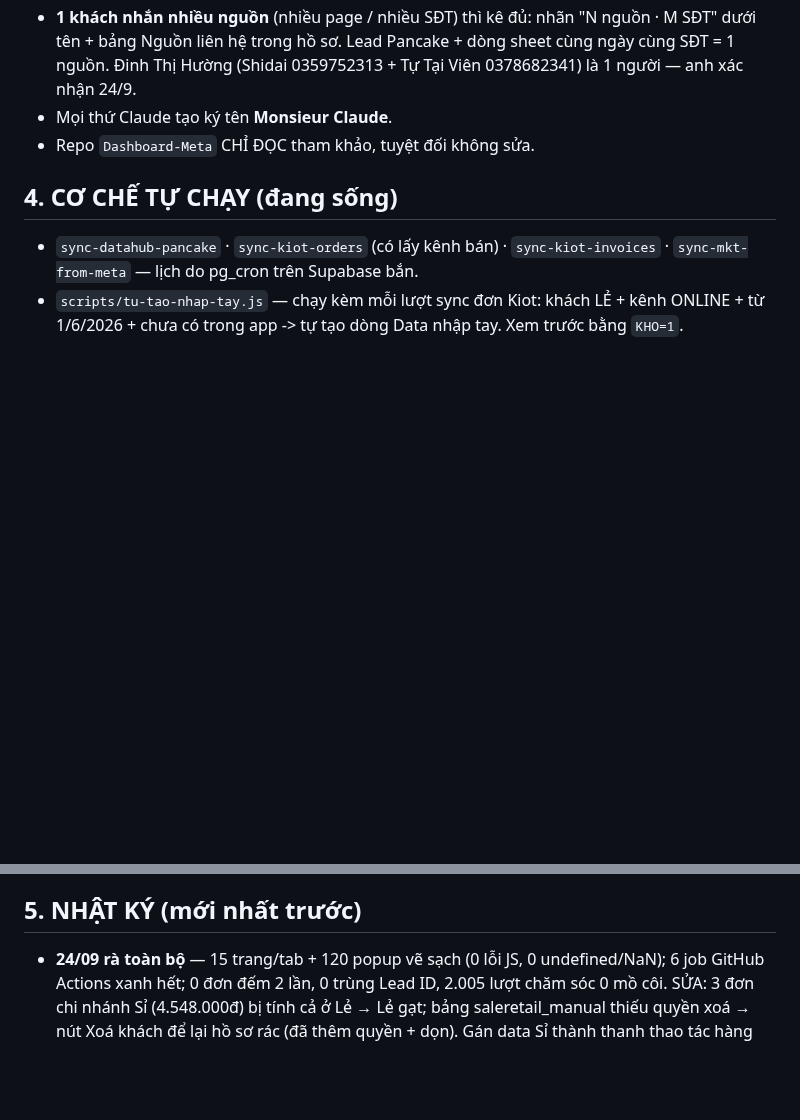
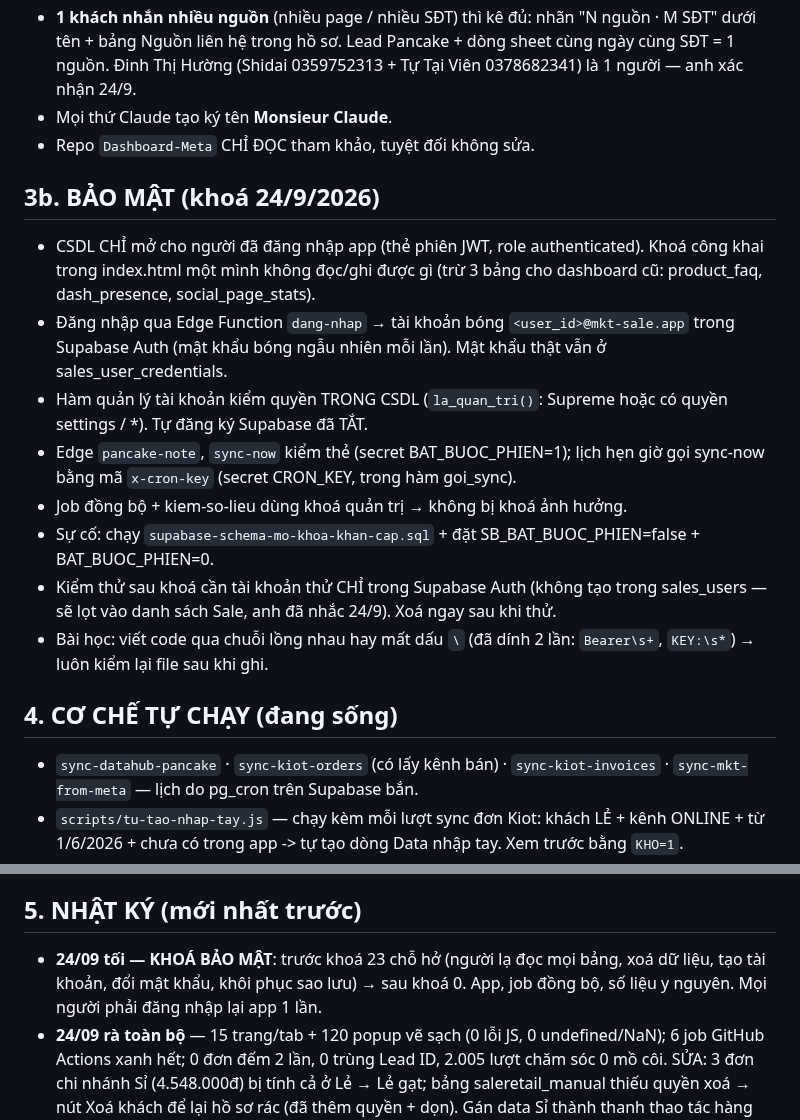
Before and after one commit to hh-vibecode/mkt-sale-app, a Markdown page: VIEC.md, 2 parts joined by grey strips. Drawn GitHub-style; blank space fills up the shorter version.

Commit message:
VIEC.md: ghi muc bao mat (khoa 24/9), cach mo khan cap, bai hoc
Monsieur Claude

Co-Authored-By: Claude Opus 5.5 <noreply@anthropic.com>

```diff
--- a/VIEC.md
+++ b/VIEC.md
@@ -48,6 +48,17 @@
 - Mọi thứ Claude tạo ký tên **Monsieur Claude**.
 - Repo `Dashboard-Meta` CHỈ ĐỌC tham khảo, tuyệt đối không sửa.
 
+## 3b. BẢO MẬT (khoá 24/9/2026)
+
+- CSDL CHỈ mở cho người đã đăng nhập app (thẻ phiên JWT, role authenticated). Khoá công khai trong index.html một mình không đọc/ghi được gì (trừ 3 bảng cho dashboard cũ: product_faq, dash_presence, social_page_stats).
+- Đăng nhập qua Edge Function `dang-nhap` → tài khoản bóng `<user_id>@mkt-sale.app` trong Supabase Auth (mật khẩu bóng ngẫu nhiên mỗi lần). Mật khẩu thật vẫn ở sales_user_credentials.
+- Hàm quản lý tài khoản kiểm quyền TRONG CSDL (`la_quan_tri()`: Supreme hoặc có quyền settings / *). Tự đăng ký Supabase đã TẮT.
+- Edge `pancake-note`, `sync-now` kiểm thẻ (secret BAT_BUOC_PHIEN=1); lịch hẹn giờ gọi sync-now bằng mã `x-cron-key` (secret CRON_KEY, trong hàm goi_sync).
+- Job đồng bộ + kiem-so-lieu dùng khoá quản trị → không bị khoá ảnh hưởng.
+- Sự cố: chạy `supabase-schema-mo-khoa-khan-cap.sql` + đặt SB_BAT_BUOC_PHIEN=false + BAT_BUOC_PHIEN=0.
+- Kiểm thử sau khoá cần tài khoản thử CHỈ trong Supabase Auth (không tạo trong sales_users — sẽ lọt vào danh sách Sale, anh đã nhắc 24/9). Xoá ngay sau khi thử.
+- Bài học: viết code qua chuỗi lồng nhau hay mất dấu `\` (đã dính 2 lần: `Bearer\s+`, `KEY:\s*`) → luôn kiểm lại file sau khi ghi.
+
 ## 4. CƠ CHẾ TỰ CHẠY (đang sống)
 
 - `sync-datahub-pancake` · `sync-kiot-orders` (có lấy kênh bán) · `sync-kiot-invoices` · `sync-mkt-from-meta` — lịch do pg_cron trên Supabase bắn.
@@ -58,6 +69,7 @@
 
 ## 5. NHẬT KÝ (mới nhất trước)
 
+- **24/09 tối — KHOÁ BẢO MẬT**: trước khoá 23 chỗ hở (người lạ đọc mọi bảng, xoá dữ liệu, tạo tài khoản, đổi mật khẩu, khôi phục sao lưu) → sau khoá 0. App, job đồng bộ, số liệu y nguyên. Mọi người phải đăng nhập lại app 1 lần.
 - **24/09 rà toàn bộ** — 15 trang/tab + 120 popup vẽ sạch (0 lỗi JS, 0 undefined/NaN); 6 job GitHub Actions xanh hết; 0 đơn đếm 2 lần, 0 trùng Lead ID, 2.005 lượt chăm sóc 0 mồ côi. SỬA: 3 đơn chi nhánh Sỉ (4.548.000đ) bị tính cả ở Lẻ → Lẻ gạt; bảng saleretail_manual thiếu quyền xoá → nút Xoá khách để lại hồ sơ rác (đã thêm quyền + dọn). Gán data Sỉ thành thanh thao tác hàng loạt kiểu Pancake. Data Hub bỏ tab Nhân sự Sale (chỉ còn ở Phân quyền).
 - **24/09 khuya** — Rà lại toàn bộ sheet 1.MASTER DATA SỈ: 389/389 dòng đều có khách trong app (4 "chưa có" hôm trước là do script nạp ghi chú dò thiếu khách Pancake). Bù hồ sơ cho 160 khách (chủ yếu khách Pancake L-SD-…): người đại diện 158 · phân loại 149 · tỉnh 147 · mô hình 139 · nhóm KH 4 · diện tích 3 · ghi chú riêng 2; chỉ bù ô trống, không ghi đè; rà lại còn 0 ô thiếu (`scripts/bu-truong-master-si-once.js`). Tổng hợp: Top 10 khách theo doanh số. Master Lẻ bỏ nhãn Chi tiết. Nút Cho nghỉ hỏi xác nhận.
 - **24/09 tối** — Gộp 4 cặp dòng Data nhập tay trùng người (xoá M-0053, M-0054, M-0015, M-0340 sau khi chuyển 4 lượt chăm sóc + 9 trường hồ sơ sang dòng giữ); nhập tay 381 → 377, doanh thu và số khách không đổi, 2.005 lượt chăm sóc 0 mồ côi. Ca Thuỳ Trâm: mã KH007352 ĐÚNG (SĐT M-0019 = SĐT KH007352 bên Kiot, đơn DH002098 có trả 7,59tr + hoá đơn HD057808) — Kiot chỉ đặt tên khách theo "Anh Tân".
```
